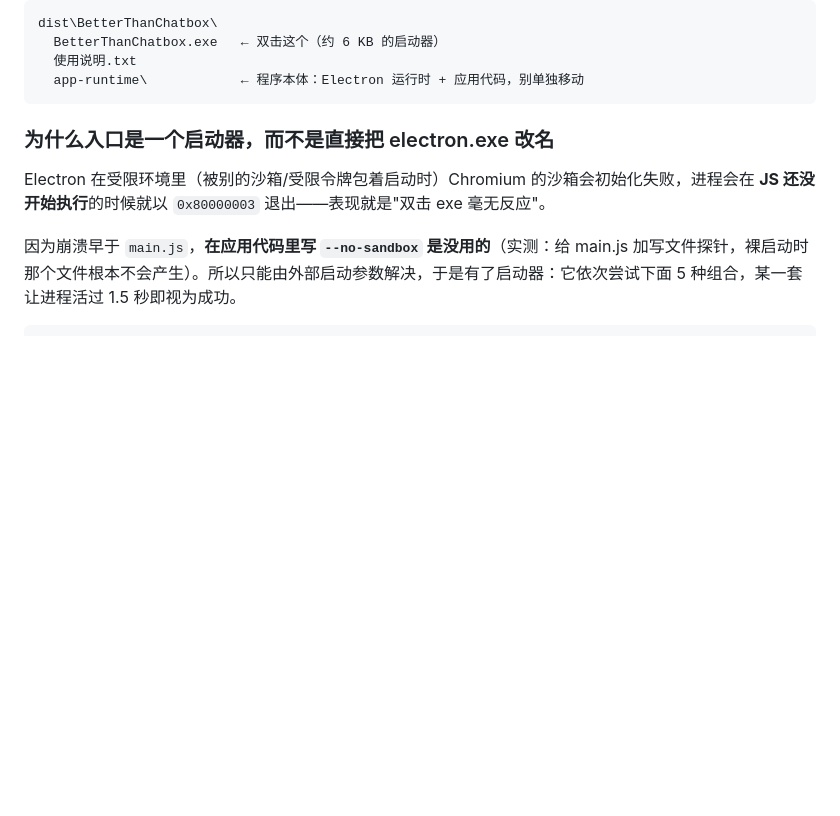
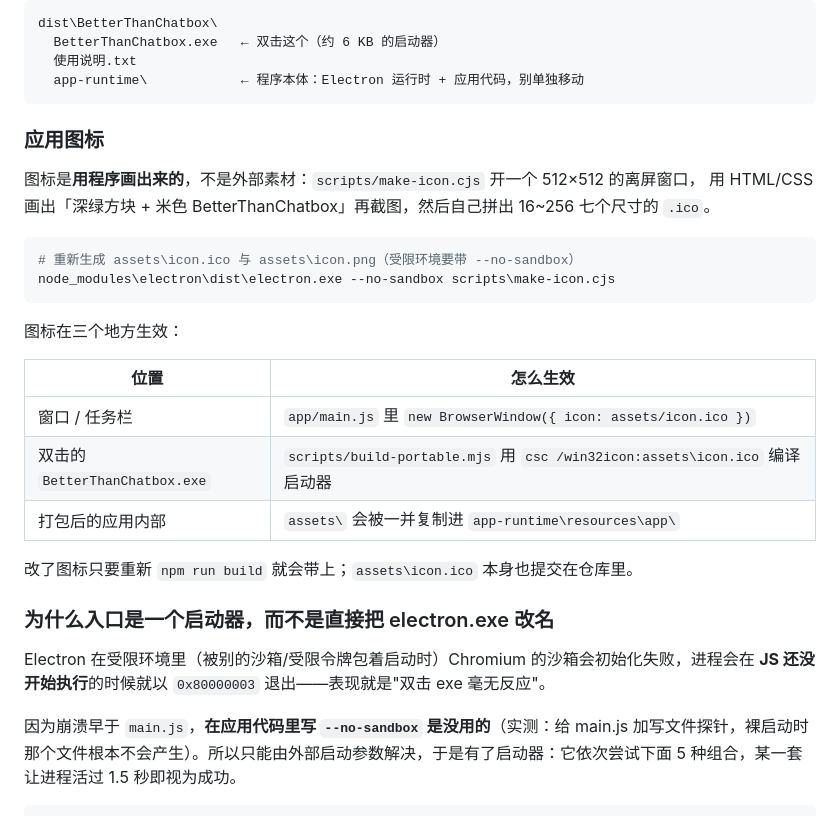
Before and after one commit to 3b2ht90/BetterThanChatbox, a Markdown page: README.md, the part around the change. Drawn GitHub-style; blank space fills up the shorter version.

Commit message:
README: 补充应用图标的生成与安装说明（脚本绘制 + csc 嵌入 exe 图标）

````diff
--- a/README.md
+++ b/README.md
@@ -39,6 +39,26 @@ dist\BetterThanChatbox\
   使用说明.txt
   app-runtime\            ← 程序本体：Electron 运行时 + 应用代码，别单独移动
 ```
+
+### 应用图标
+
+图标是**用程序画出来的**，不是外部素材：`scripts/make-icon.cjs` 开一个 512×512 的离屏窗口，
+用 HTML/CSS 画出「深绿方块 + 米色 BetterThanChatbox」再截图，然后自己拼出 16~256 七个尺寸的 `.ico`。
+
+```powershell
+# 重新生成 assets\icon.ico 与 assets\icon.png（受限环境要带 --no-sandbox）
+node_modules\electron\dist\electron.exe --no-sandbox scripts\make-icon.cjs
+```
+
+图标在三个地方生效：
+
+| 位置 | 怎么生效 |
+| --- | --- |
+| 窗口 / 任务栏 | `app/main.js` 里 `new BrowserWindow({ icon: assets/icon.ico })` |
+| 双击的 `BetterThanChatbox.exe` | `scripts/build-portable.mjs` 用 `csc /win32icon:assets\icon.ico` 编译启动器 |
+| 打包后的应用内部 | `assets\` 会被一并复制进 `app-runtime\resources\app\` |
+
+改了图标只要重新 `npm run build` 就会带上；`assets\icon.ico` 本身也提交在仓库里。
 
 ### 为什么入口是一个启动器，而不是直接把 electron.exe 改名
 
````
